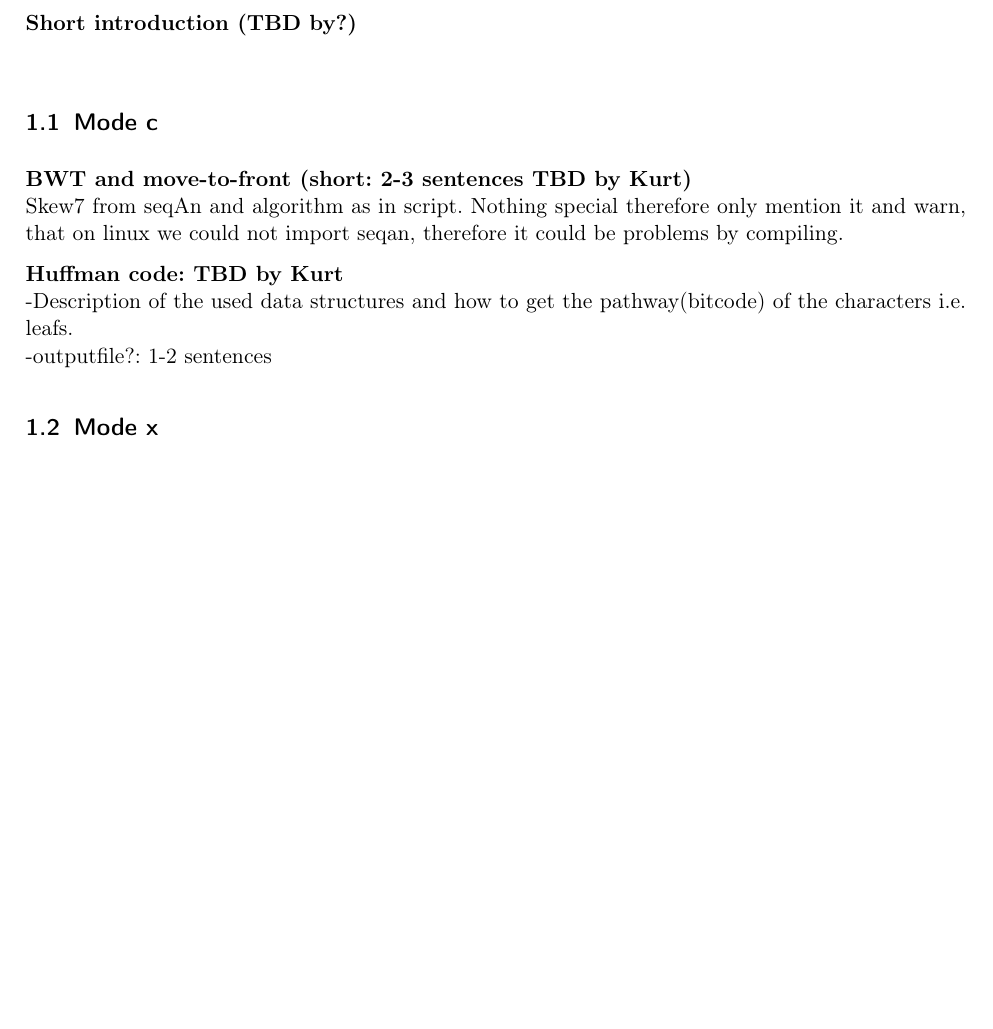
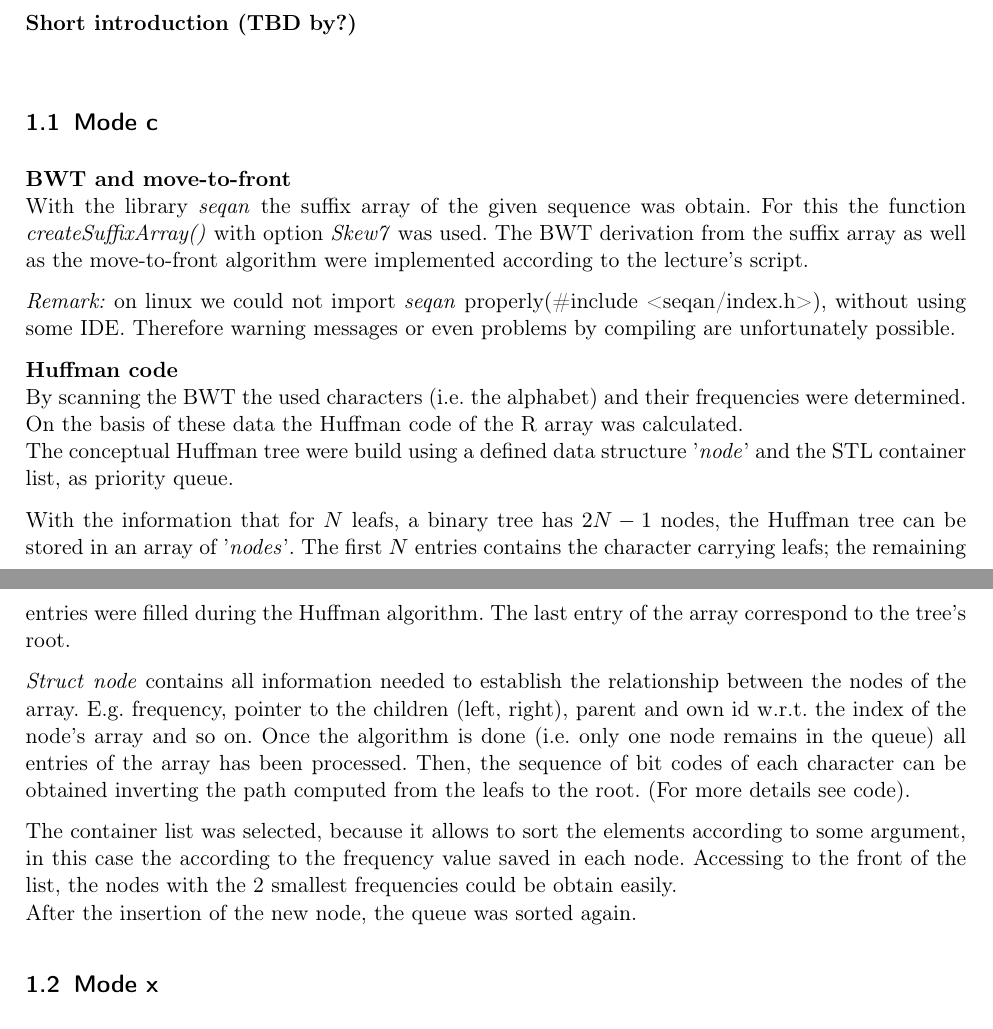
Before and after one commit to guettler/advanced_algorithms, a LaTeX problem sheet (project_3/exercise3_Note.tex): part of page 1 of 2 before the commit and two parts of pages 1 and 2 of 3 after it, the two joined at a grey line, cut so that both start at the same text, the shorter picture padded with empty space. Compiled offline with pdfLaTeX.

Commit message:
tex Note..

```diff
--- a/project_3/exercise3_Note.tex
+++ b/project_3/exercise3_Note.tex
@@ -80,13 +80,22 @@ Mode x
 
 
 
-\textbf{BWT and move-to-front (short: 2-3 sentences TBD by Kurt)}\\
-Skew7 from seqAn and algorithm as in script. Nothing special therefore only mention it and warn, that on linux we could not import seqan, therefore it could be problems by compiling.
+\textbf{BWT and move-to-front}\\
+With the library \textit{seqan} the suffix array of the given sequence was obtain. For this the function \textit{createSuffixArray() }with option \textit{Skew7} was used. The BWT derivation from the suffix array as well as the move-to-front algorithm were implemented according to the lecture's script.
+
+\emph{Remark:} on linux we could not import \textit{seqan} properly(\#include <seqan/index.h>), without using some IDE. Therefore warning messages or even problems by compiling are unfortunately possible.
 
 
-\textbf{Huffman code: TBD by Kurt}\\
--Description of the used data structures and how to get the pathway(bitcode) of the characters i.e. leafs.\\
--outputfile?: 1-2 sentences
+\textbf{Huffman code}\\
+By scanning the BWT the used characters (i.e. the alphabet) and their frequencies were determined. On the basis of these data the Huffman code of the R array was calculated.\\
+The conceptual Huffman tree were build using a defined data structure '\textit{node}' and the STL container list, as priority queue.
+
+With the information that for $N$ leafs, a binary tree has $2N-1$ nodes, the Huffman tree can be stored in an array of '\textit{nodes}'. The first $N$ entries contains the character carrying leafs; the remaining entries were filled during the Huffman algorithm. The last entry of the array correspond to the tree's root.
+
+\textit{Struct} \textit{node} contains all information needed to establish the relationship between the nodes of the array. E.g. frequency, pointer to the children (left, right), parent and own id w.r.t. the index of the node's array and so on. Once the algorithm is done (i.e. only one node remains in the queue) all entries of the array has been processed. Then, the sequence of bit codes of each character can be obtained inverting the path computed from the leafs to the root. (For more details see code).
+
+The container list was selected, because it allows to sort the elements according to some argument, in this case the according to the frequency value saved in each node. Accessing to the front of the list, the nodes with the 2 smallest frequencies could be obtain easily. \\
+After the insertion of the new node, the queue was sorted again.
 
 % #######################################################################################
 \subsection{Mode x}
```
